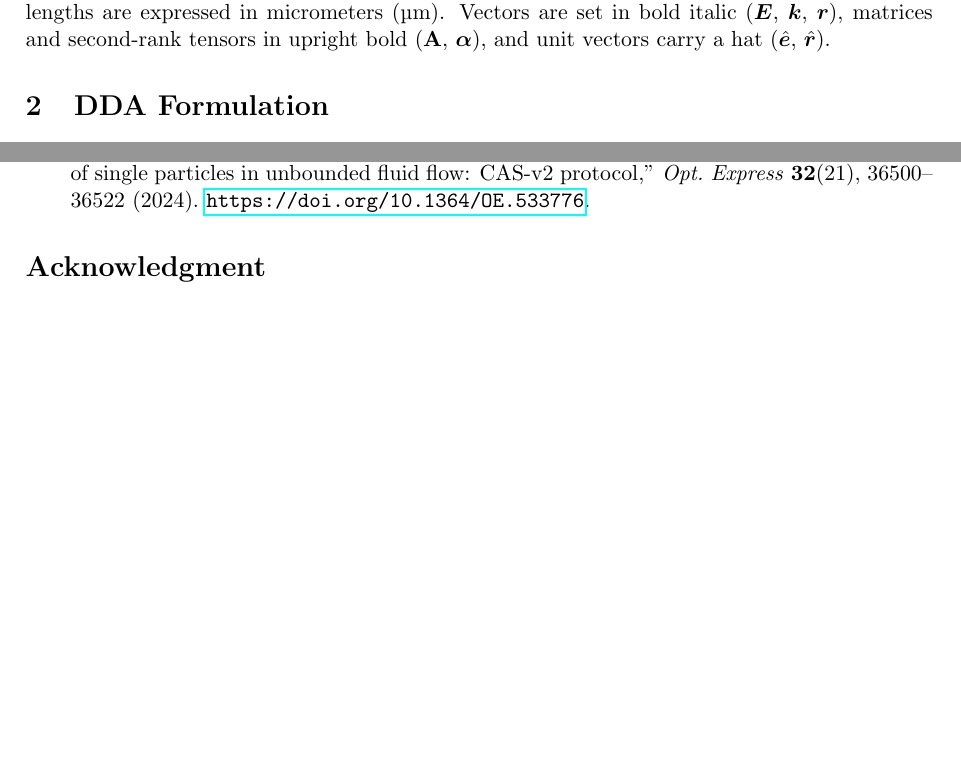
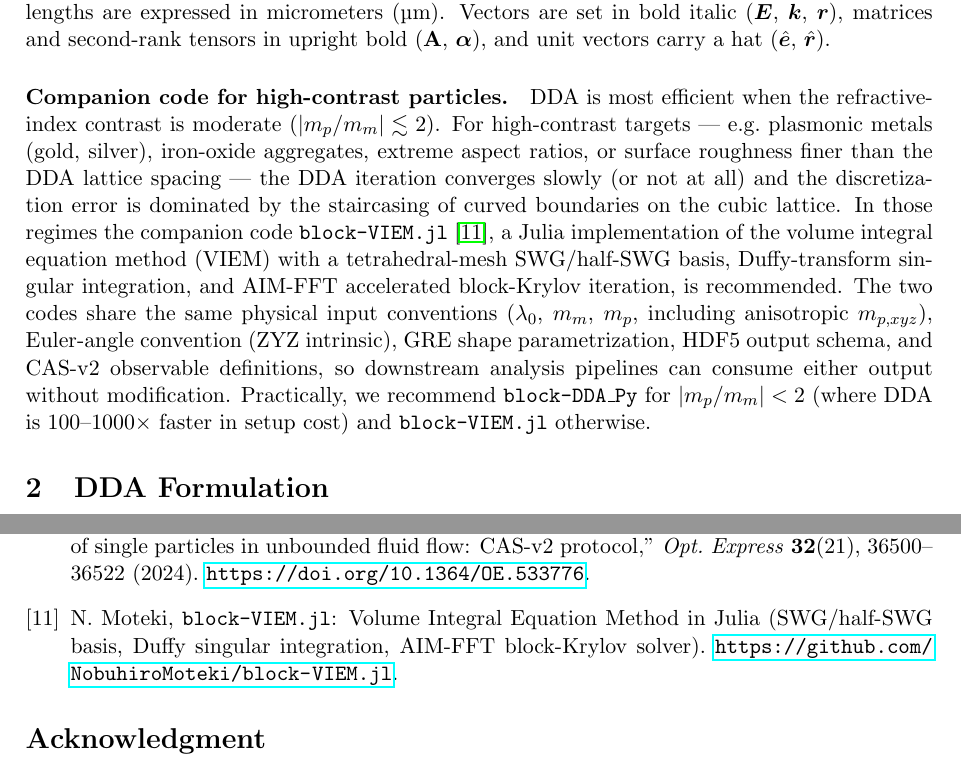
Before and after one commit to NobuhiroMoteki/block-DDA_Py, a LaTeX document (docs/theory_note.tex): two parts of pages 3 and 16 of 16, joined at a grey line, cut so that both start at the same text, the shorter picture padded with empty space. Compiled offline with pdfLaTeX.

Commit message:
docs: point to block-VIEM.jl for high-contrast / plasmonic particles
Add companion-project section to README and an introduction paragraph
plus bibitem in theory_note.tex, recommending block-VIEM.jl for
|m_p/m_m| >= 2, plasmonic metals, extreme aspect ratios, or cases
where DDA fails to converge. Mirrors the "When to use" section in the
block-VIEM.jl README so the two codes cross-reference symmetrically.

```diff
--- a/docs/theory_note.tex
+++ b/docs/theory_note.tex
@@ -59,6 +59,27 @@ Vectors are set in bold italic ($\bm{E}$, $\bm{k}$, $\bm{r}$),
 matrices and second-rank tensors in upright bold ($\mathbf{A}$,
 $\boldsymbol{\alpha}$), and unit vectors carry a hat
 ($\hat{\bm{e}}$, $\hat{\bm{r}}$).
+
+\paragraph{Companion code for high-contrast particles.}
+DDA is most efficient when the refractive-index contrast is moderate
+($|m_p/m_m| \lesssim 2$). For high-contrast targets --- e.g.\ plasmonic
+metals (gold, silver), iron-oxide aggregates, extreme aspect ratios, or
+surface roughness finer than the DDA lattice spacing --- the DDA
+iteration converges slowly (or not at all) and the discretization error
+is dominated by the staircasing of curved boundaries on the cubic
+lattice. In those regimes the companion code
+\texttt{block-VIEM.jl}~\cite{blockVIEM}, a Julia implementation of the
+volume integral equation method (VIEM) with a tetrahedral-mesh
+SWG/half-SWG basis, Duffy-transform singular integration, and AIM-FFT
+accelerated block-Krylov iteration, is recommended. The two codes
+share the same physical input conventions ($\lambda_0$, $m_m$, $m_p$,
+including anisotropic $m_{p,xyz}$), Euler-angle convention (ZYZ
+intrinsic), GRE shape parametrization, HDF5 output schema, and CAS-v2
+observable definitions, so downstream analysis pipelines can consume
+either output without modification. Practically, we recommend
+\texttt{block-DDA\_Py} for $|m_p/m_m| < 2$ (where DDA is
+100--1000$\times$ faster in setup cost) and \texttt{block-VIEM.jl}
+otherwise.
 
 %======================================================================
 \section{DDA Formulation}
@@ -1327,6 +1348,13 @@ are obtained from $S_1$ and $S_2$ at $\theta = 0$ and $\theta = \pi$.
   single particles in unbounded fluid flow: CAS-v2 protocol,''
   \textit{Opt.\ Express} \textbf{32}(21), 36500--36522 (2024).
   \url{https://doi.org/10.1364/OE.533776}.
+
+\bibitem{blockVIEM}
+  N.~Moteki,
+  \texttt{block-VIEM.jl}: Volume Integral Equation Method in Julia
+  (SWG/half-SWG basis, Duffy singular integration, AIM-FFT
+  block-Krylov solver).
+  \url{https://github.com/NobuhiroMoteki/block-VIEM.jl}.
 \end{thebibliography}
 
 \section*{Acknowledgment}
```
Also changed, not shown: README.md, docs/theory_note.pdf.
